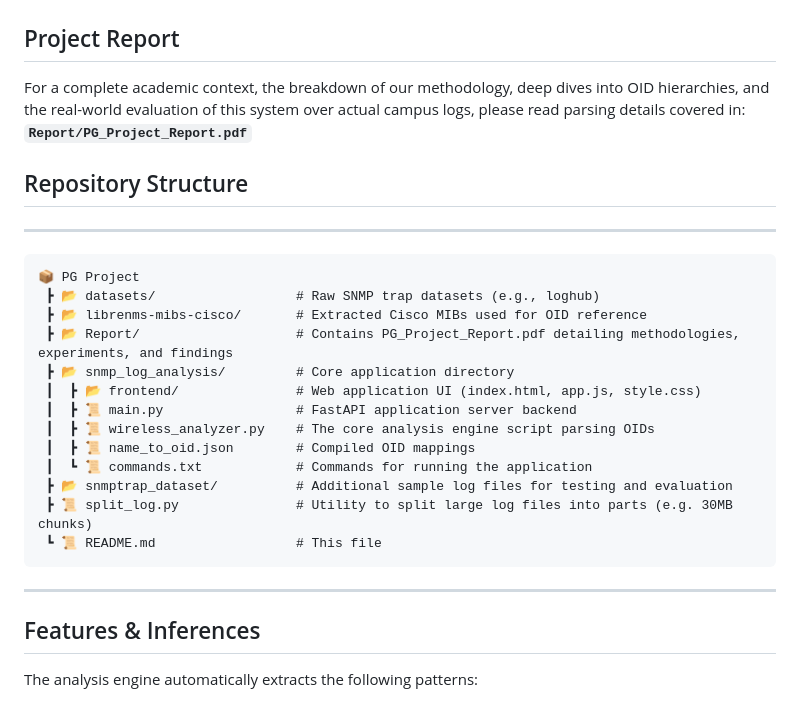
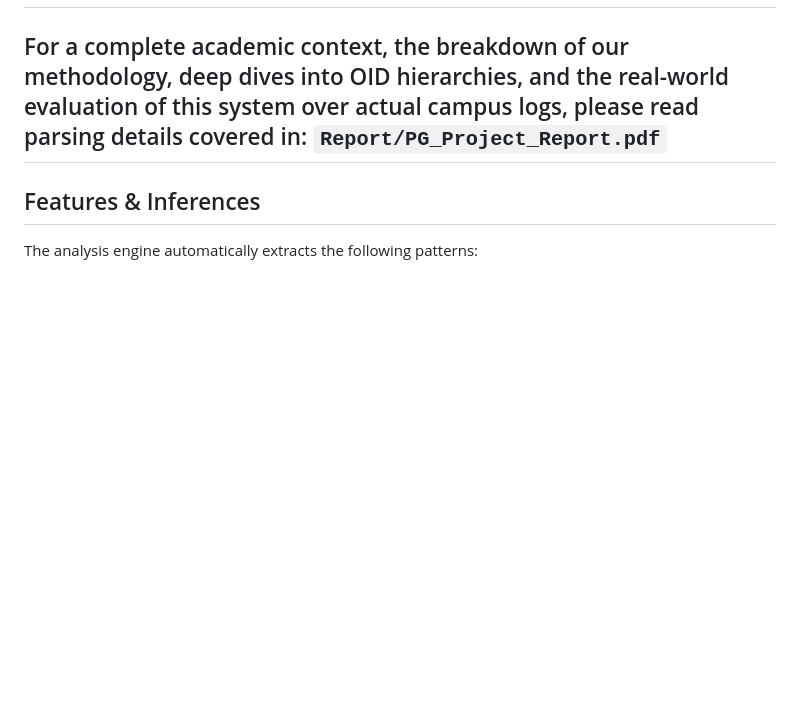
Before and after one commit to LakshayBaijal/PG-Project-Log-Analysis, a Markdown page: README.md, the part around the change. Rendered like a GitHub page; blank space fills up the shorter version.

````diff
--- a/README.md
+++ b/README.md
@@ -19,25 +19,6 @@ The system features both:
 
 For a complete academic context, the breakdown of our methodology, deep dives into OID hierarchies, and the real-world evaluation of this system over actual campus logs, please read parsing details covered in:
 **`Report/PG_Project_Report.pdf`**
-## Repository Structure
-
----
-```text
-📦 PG Project
- ┣ 📂 datasets/                  # Raw SNMP trap datasets (e.g., loghub)
- ┣ 📂 librenms-mibs-cisco/       # Extracted Cisco MIBs used for OID reference
- ┣ 📂 Report/                    # Contains PG_Project_Report.pdf detailing methodologies, experiments, and findings
- ┣ 📂 snmp_log_analysis/         # Core application directory
- ┃  ┣ 📂 frontend/               # Web application UI (index.html, app.js, style.css)
- ┃  ┣ 📜 main.py                 # FastAPI application server backend
- ┃  ┣ 📜 wireless_analyzer.py    # The core analysis engine script parsing OIDs
- ┃  ┣ 📜 name_to_oid.json        # Compiled OID mappings
- ┃  ┗ 📜 commands.txt            # Commands for running the application
- ┣ 📂 snmptrap_dataset/          # Additional sample log files for testing and evaluation
- ┣ 📜 split_log.py               # Utility to split large log files into parts (e.g. 30MB chunks)
- ┗ 📜 README.md                  # This file
-```
-
 ---
 
 ## Features & Inferences
````
